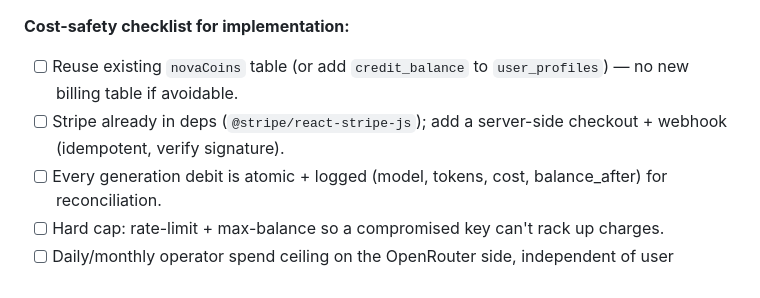
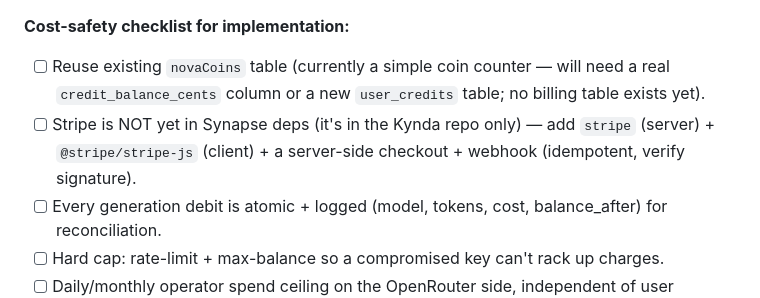
Before and after one commit to Jpalmer95/SynapseJourney, a Markdown page: SYNAPSE-MASTER-REVAMP.md, the part around the change. Rendered like a GitHub page.

Commit message:
docs: correct Stripe/novaCoins facts in paid-inference design (no payment stack yet)

```diff
--- a/SYNAPSE-MASTER-REVAMP.md
+++ b/SYNAPSE-MASTER-REVAMP.md
@@ -93,8 +93,10 @@ their prepaid balance. `generateByokOrPool` already has the right shape — add
 `"prepaid"` that resolves *after* BYOK and *before* any (already-disabled) free pool.
 
 **Cost-safety checklist for implementation:**
-- [ ] Reuse existing `novaCoins` table (or add `credit_balance` to `user_profiles`) — no new billing table if avoidable.
-- [ ] Stripe already in deps (`@stripe/react-stripe-js`); add a server-side checkout + webhook (idempotent, verify signature).
+- [ ] Reuse existing `novaCoins` table (currently a simple coin counter — will need a real
+  `credit_balance_cents` column or a new `user_credits` table; no billing table exists yet).
+- [ ] Stripe is NOT yet in Synapse deps (it's in the Kynda repo only) — add `stripe` (server) +
+  `@stripe/stripe-js` (client) + a server-side checkout + webhook (idempotent, verify signature).
 - [ ] Every generation debit is atomic + logged (model, tokens, cost, balance_after) for reconciliation.
 - [ ] Hard cap: rate-limit + max-balance so a compromised key can't rack up charges.
 - [ ] Daily/monthly operator spend ceiling on the OpenRouter side, independent of user balances.
```
